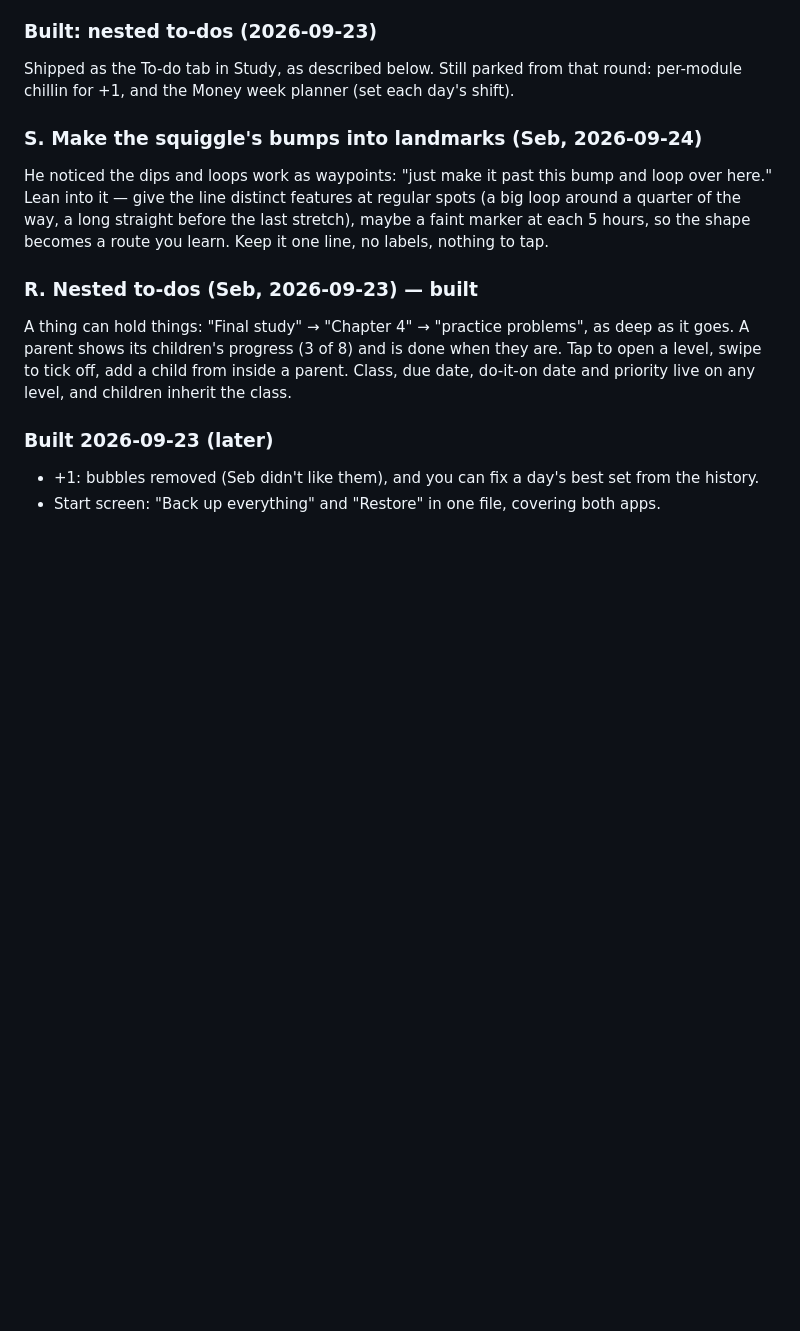
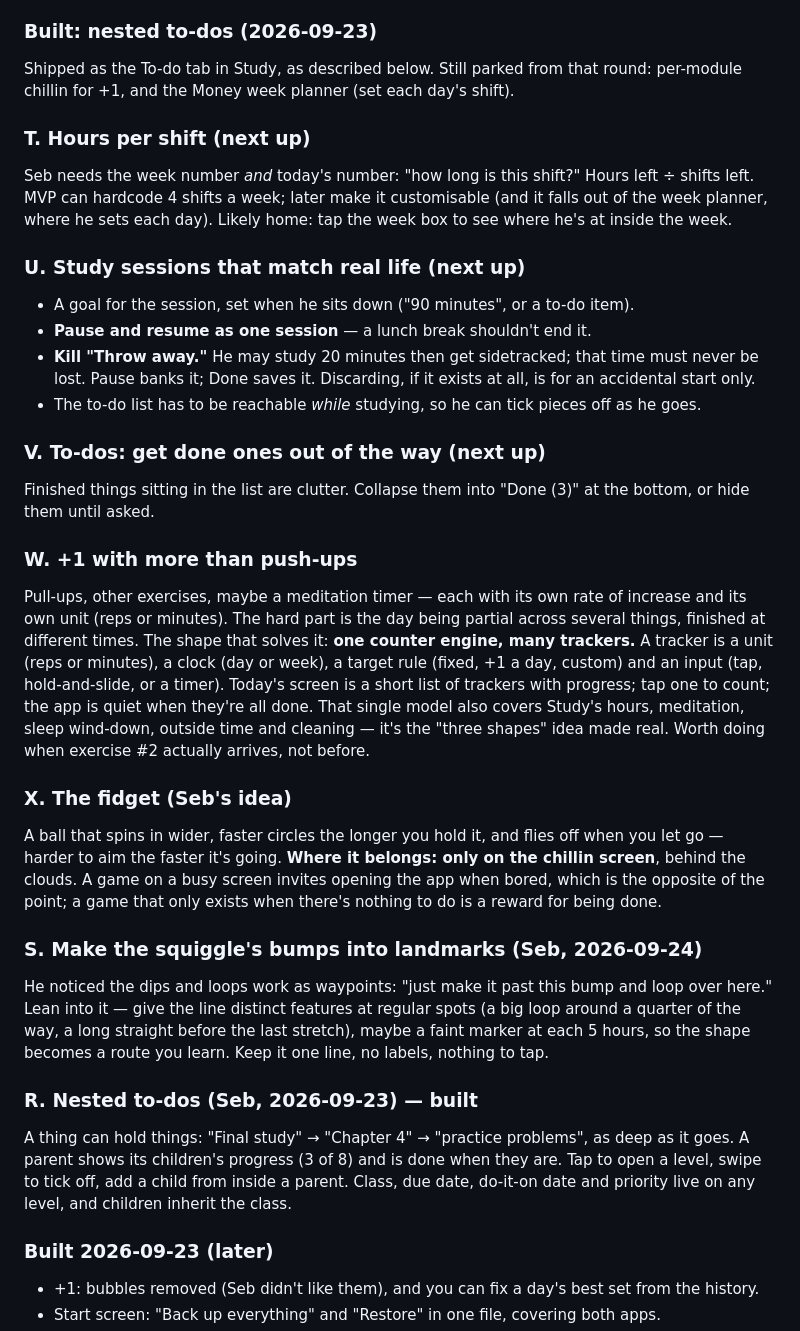
Before and after one commit to sebmilton03/0_0, a Markdown page: docs/parked.md, the part around the change. Drawn GitHub-style; blank space fills up the shorter version.

```diff
--- a/docs/parked.md
+++ b/docs/parked.md
@@ -29,6 +29,38 @@ Rough order, most valuable first.
 ### Built: nested to-dos (2026-09-23)
 Shipped as the To-do tab in Study, as described below. Still parked from that round: per-module
 chillin for +1, and the Money week planner (set each day's shift).
+
+### T. Hours per shift (next up)
+Seb needs the week number *and* today's number: "how long is this shift?" Hours left ÷ shifts left.
+MVP can hardcode 4 shifts a week; later make it customisable (and it falls out of the week planner,
+where he sets each day). Likely home: tap the week box to see where he's at inside the week.
+
+### U. Study sessions that match real life (next up)
+- A goal for the session, set when he sits down ("90 minutes", or a to-do item).
+- **Pause and resume as one session** — a lunch break shouldn't end it.
+- **Kill "Throw away."** He may study 20 minutes then get sidetracked; that time must never be lost.
+  Pause banks it; Done saves it. Discarding, if it exists at all, is for an accidental start only.
+- The to-do list has to be reachable *while* studying, so he can tick pieces off as he goes.
+
+### V. To-dos: get done ones out of the way (next up)
+Finished things sitting in the list are clutter. Collapse them into "Done (3)" at the bottom, or hide
+them until asked.
+
+### W. +1 with more than push-ups
+Pull-ups, other exercises, maybe a meditation timer — each with its own rate of increase and its own
+unit (reps or minutes). The hard part is the day being partial across several things, finished at
+different times. The shape that solves it: **one counter engine, many trackers.** A tracker is a unit
+(reps or minutes), a clock (day or week), a target rule (fixed, +1 a day, custom) and an input (tap,
+hold-and-slide, or a timer). Today's screen is a short list of trackers with progress; tap one to
+count; the app is quiet when they're all done. That single model also covers Study's hours, meditation,
+sleep wind-down, outside time and cleaning — it's the "three shapes" idea made real. Worth doing when
+exercise #2 actually arrives, not before.
+
+### X. The fidget (Seb's idea)
+A ball that spins in wider, faster circles the longer you hold it, and flies off when you let go —
+harder to aim the faster it's going. **Where it belongs: only on the chillin screen**, behind the
+clouds. A game on a busy screen invites opening the app when bored, which is the opposite of the
+point; a game that only exists when there's nothing to do is a reward for being done.
 
 ### S. Make the squiggle's bumps into landmarks (Seb, 2026-09-24)
 He noticed the dips and loops work as waypoints: "just make it past this bump and loop over here."
```
Also changed, not shown: docs/where-we-are.md (added, +48 -0 lines).
